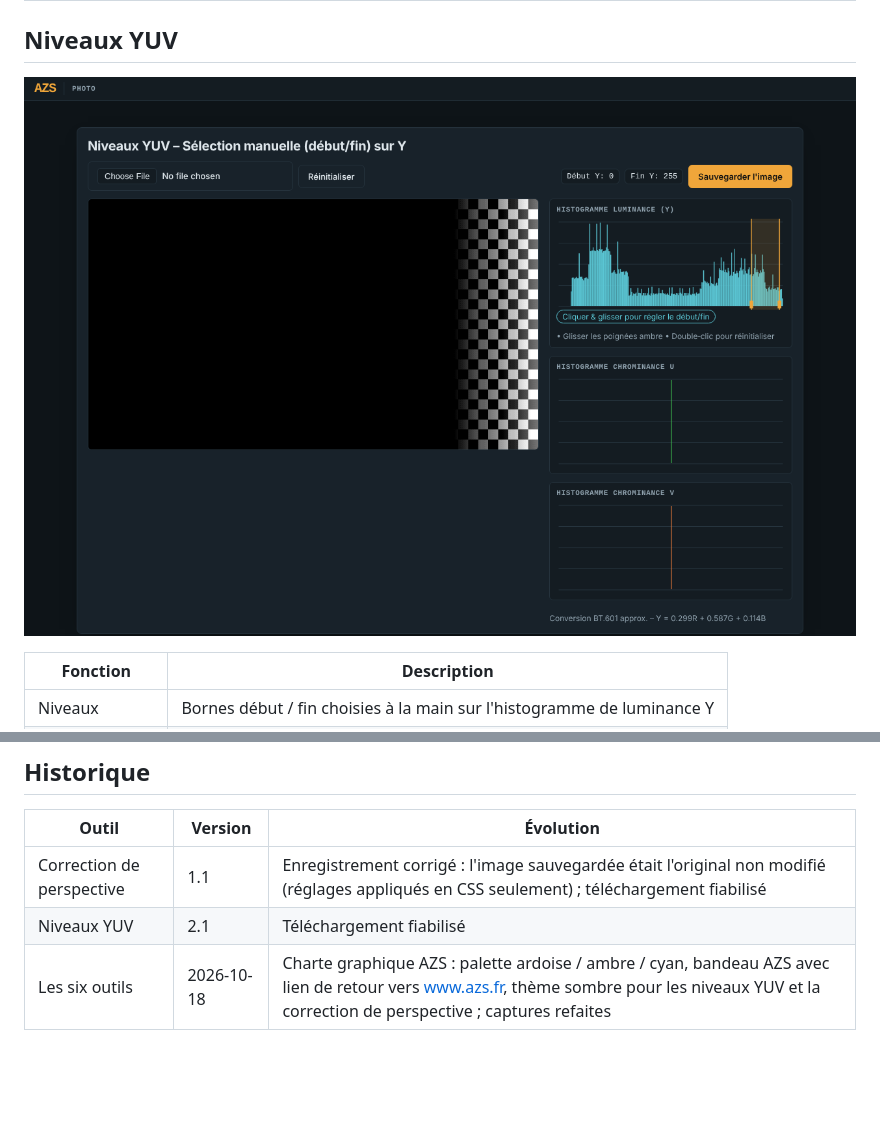
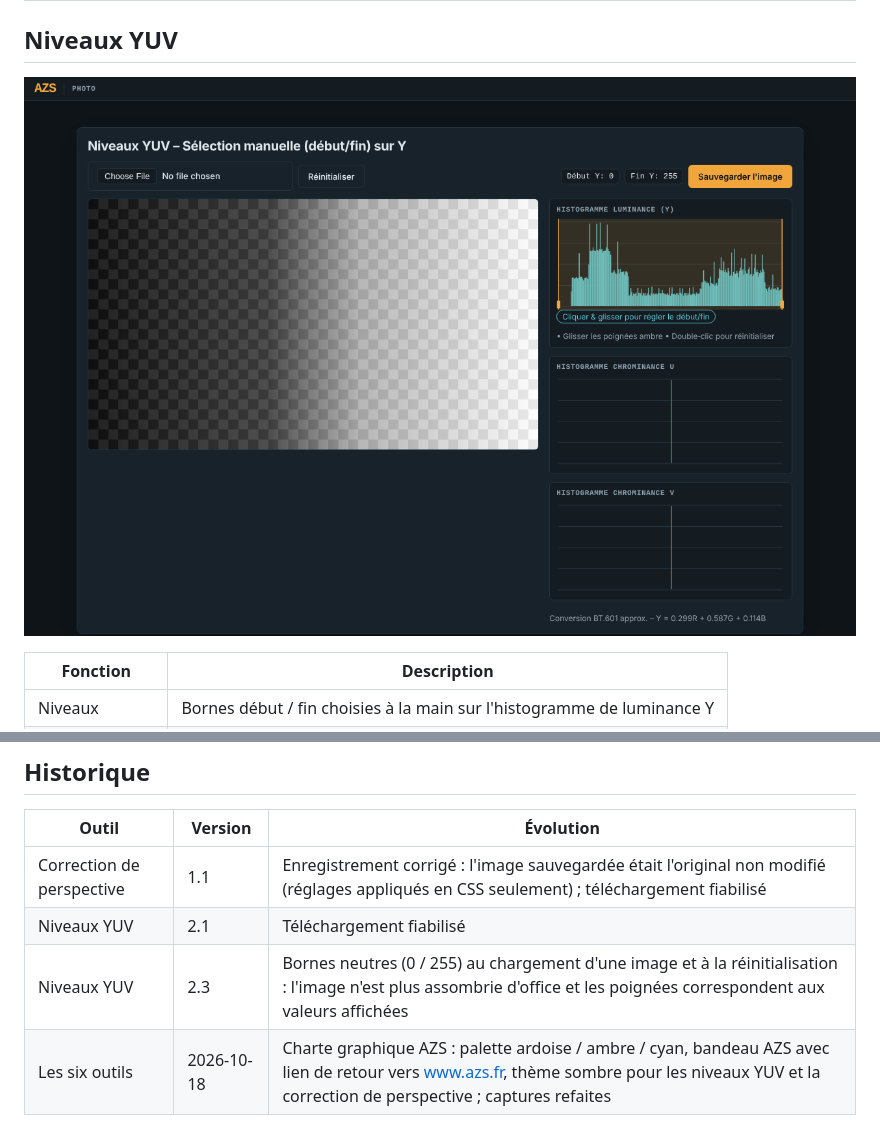
Before and after one commit to ericperret/photo, a Markdown page: LISEZMOI.md, 2 parts joined by grey strips. Drawn GitHub-style; pictures changed too: screenshot_histogram-levels-yuv2.png; blank space fills up the shorter version.

```diff
--- a/LISEZMOI.md
+++ b/LISEZMOI.md
@@ -88,6 +88,7 @@ Outil d'appui à la documentation de la plateforme SEG973 (csvgen) : parcourt la
 |---|---|---|
 | Correction de perspective | 1.1 | Enregistrement corrigé : l'image sauvegardée était l'original non modifié (réglages appliqués en CSS seulement) ; téléchargement fiabilisé |
 | Niveaux YUV | 2.1 | Téléchargement fiabilisé |
+| Niveaux YUV | 2.3 | Bornes neutres (0 / 255) au chargement d'une image et à la réinitialisation : l'image n'est plus assombrie d'office et les poignées correspondent aux valeurs affichées |
 | Les six outils | 2026-10-18 | Charte graphique AZS : palette ardoise / ambre / cyan, bandeau AZS avec lien de retour vers www.azs.fr, thème sombre pour les niveaux YUV et la correction de perspective ; captures refaites |
 
 ## Licence
```
Also changed, not shown: README.md (+1 -0 lines), 3 other files.
